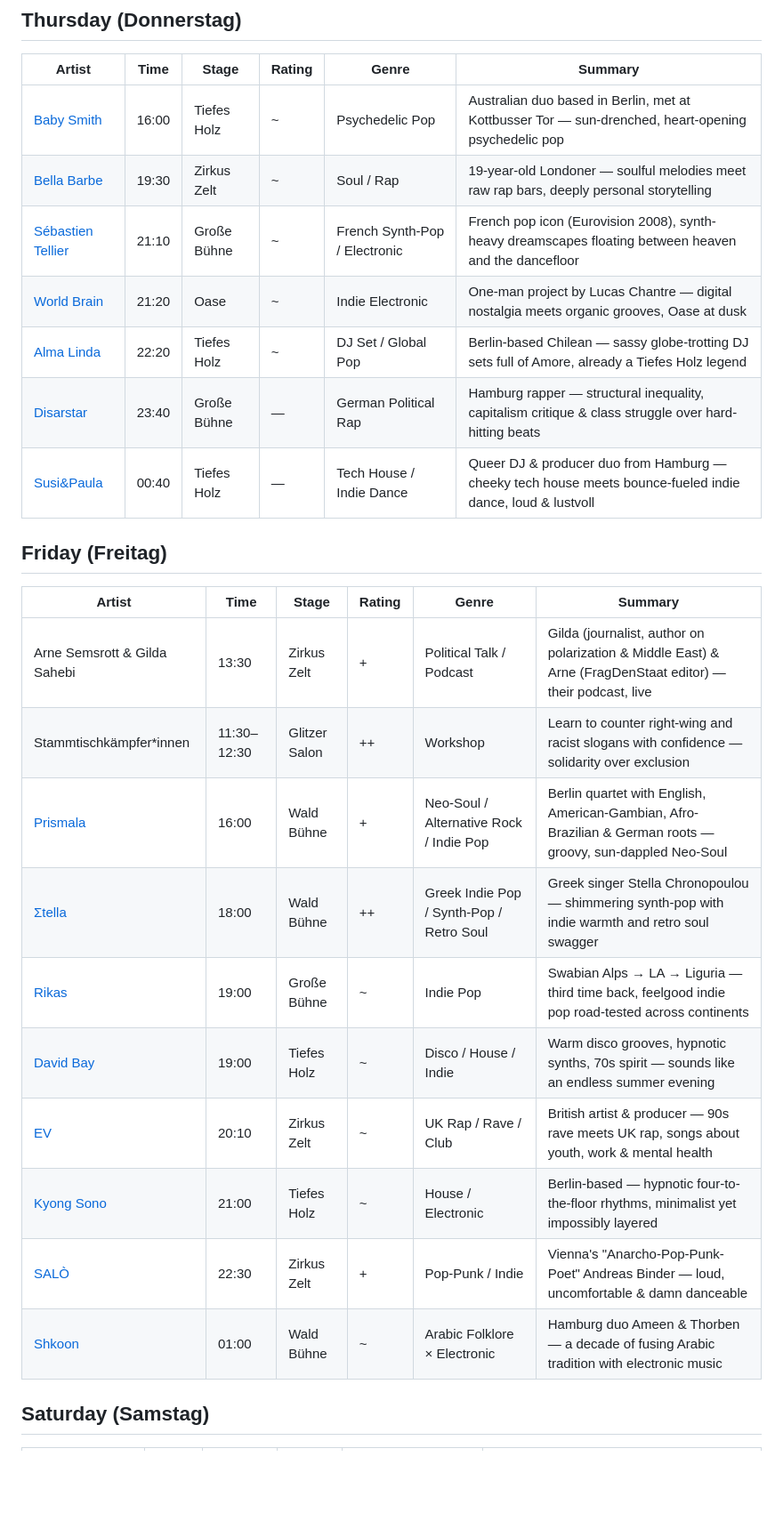
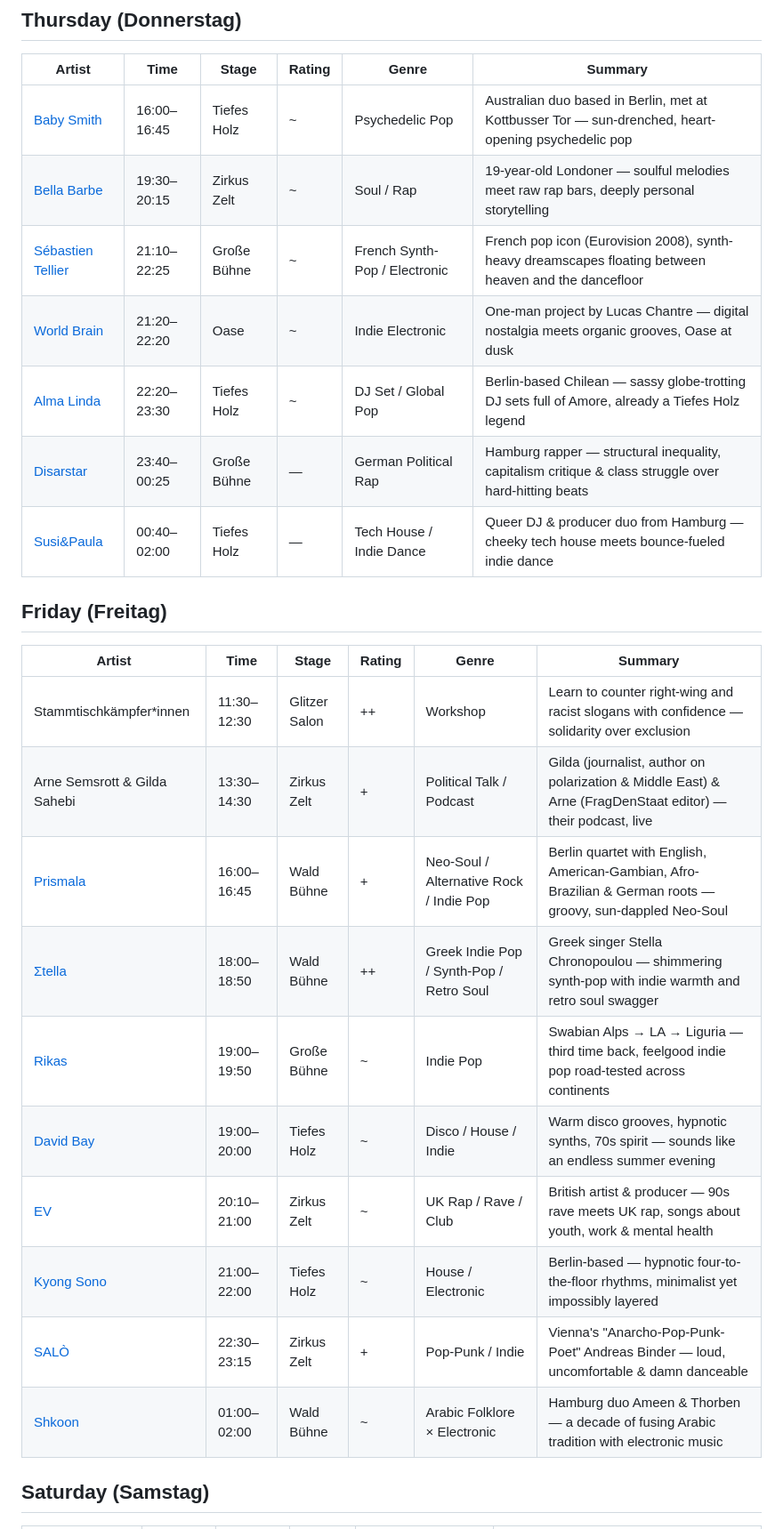
Before and after one commit to juicyarts/festival-tt-picks, a Markdown page: appletree-2026/schedule.md, the part around one of its changes. Shown at 89% size. Drawn GitHub-style; blank space fills up the shorter version.

Commit message:
chore(time): change to from-to

```diff
--- a/appletree-2026/schedule.md
+++ b/appletree-2026/schedule.md
@@ -4,28 +4,28 @@
 
 | Artist | Time | Stage | Rating | Genre | Summary |
 |---|---|---|---|---|---|
-| [Baby Smith](https://open.spotify.com/artist/4QzM5sY3QDA4mmgv8Xj932) | 16:00 | Tiefes Holz | ~ | Psychedelic Pop | Australian duo based in Berlin, met at Kottbusser Tor — sun-drenched, heart-opening psychedelic pop |
-| [Bella Barbe](https://open.spotify.com/artist/0vCuoT3gNNLmYGlZnQSGH6) | 19:30 | Zirkus Zelt | ~ | Soul / Rap | 19-year-old Londoner — soulful melodies meet raw rap bars, deeply personal storytelling |
-| [Sébastien Tellier](https://open.spotify.com/artist/23ymPLjbtAMzTJS2qRtQ8Z) | 21:10 | Große Bühne | ~ | French Synth-Pop / Electronic | French pop icon (Eurovision 2008), synth-heavy dreamscapes floating between heaven and the dancefloor |
-| [World Brain](https://open.spotify.com/artist/2CiVXlqZHnOj4nWFBj3s2k) | 21:20 | Oase | ~ | Indie Electronic | One-man project by Lucas Chantre — digital nostalgia meets organic grooves, Oase at dusk |
-| [Alma Linda](https://open.spotify.com/artist/7m8eGjYW5sFeu4YWABh2d9) | 22:20 | Tiefes Holz | ~ | DJ Set / Global Pop | Berlin-based Chilean — sassy globe-trotting DJ sets full of Amore, already a Tiefes Holz legend |
-| [Disarstar](https://open.spotify.com/artist/7BSNHln0lSqyDHdQ3sv0Q5) | 23:40 | Große Bühne | — | German Political Rap | Hamburg rapper — structural inequality, capitalism critique & class struggle over hard-hitting beats |
-| [Susi&Paula](https://open.spotify.com/artist/2PbovIOe3ext7TEvM2WrDD) | 00:40 | Tiefes Holz | — | Tech House / Indie Dance | Queer DJ & producer duo from Hamburg — cheeky tech house meets bounce-fueled indie dance, loud & lustvoll |
+| [Baby Smith](https://open.spotify.com/artist/4QzM5sY3QDA4mmgv8Xj932) | 16:00–16:45 | Tiefes Holz | ~ | Psychedelic Pop | Australian duo based in Berlin, met at Kottbusser Tor — sun-drenched, heart-opening psychedelic pop |
+| [Bella Barbe](https://open.spotify.com/artist/0vCuoT3gNNLmYGlZnQSGH6) | 19:30–20:15 | Zirkus Zelt | ~ | Soul / Rap | 19-year-old Londoner — soulful melodies meet raw rap bars, deeply personal storytelling |
+| [Sébastien Tellier](https://open.spotify.com/artist/23ymPLjbtAMzTJS2qRtQ8Z) | 21:10–22:25 | Große Bühne | ~ | French Synth-Pop / Electronic | French pop icon (Eurovision 2008), synth-heavy dreamscapes floating between heaven and the dancefloor |
+| [World Brain](https://open.spotify.com/artist/2CiVXlqZHnOj4nWFBj3s2k) | 21:20–22:20 | Oase | ~ | Indie Electronic | One-man project by Lucas Chantre — digital nostalgia meets organic grooves, Oase at dusk |
+| [Alma Linda](https://open.spotify.com/artist/7m8eGjYW5sFeu4YWABh2d9) | 22:20–23:30 | Tiefes Holz | ~ | DJ Set / Global Pop | Berlin-based Chilean — sassy globe-trotting DJ sets full of Amore, already a Tiefes Holz legend |
+| [Disarstar](https://open.spotify.com/artist/7BSNHln0lSqyDHdQ3sv0Q5) | 23:40–00:25 | Große Bühne | — | German Political Rap | Hamburg rapper — structural inequality, capitalism critique & class struggle over hard-hitting beats |
+| [Susi&Paula](https://open.spotify.com/artist/2PbovIOe3ext7TEvM2WrDD) | 00:40–02:00 | Tiefes Holz | — | Tech House / Indie Dance | Queer DJ & producer duo from Hamburg — cheeky tech house meets bounce-fueled indie dance |
 
 ## Friday (Freitag)
 
 | Artist | Time | Stage | Rating | Genre | Summary |
 |---|---|---|---|---|---|
-| Arne Semsrott & Gilda Sahebi | 13:30 | Zirkus Zelt | + | Political Talk / Podcast | Gilda (journalist, author on polarization & Middle East) & Arne (FragDenStaat editor) — their podcast, live |
 | Stammtischkämpfer\*innen | 11:30–12:30 | Glitzer Salon | ++ | Workshop | Learn to counter right-wing and racist slogans with confidence — solidarity over exclusion |
-| [Prismala](https://open.spotify.com/artist/6lXVNvlFTyg8be1FVdfRDY) | 16:00 | Wald Bühne | + | Neo-Soul / Alternative Rock / Indie Pop | Berlin quartet with English, American-Gambian, Afro-Brazilian & German roots — groovy, sun-dappled Neo-Soul |
-| [Σtella](https://open.spotify.com/intl-de/artist/2tBWWgGv7H5ymPtJrT1rNu) | 18:00 | Wald Bühne | ++ | Greek Indie Pop / Synth-Pop / Retro Soul | Greek singer Stella Chronopoulou — shimmering synth-pop with indie warmth and retro soul swagger |
-| [Rikas](https://open.spotify.com/artist/3OWO2LOPTl1u6XvJHkwHmd) | 19:00 | Große Bühne | ~ | Indie Pop | Swabian Alps → LA → Liguria — third time back, feelgood indie pop road-tested across continents |
-| [David Bay](https://open.spotify.com/artist/5yHK7mClF5i8Jabk8IKISo) | 19:00 | Tiefes Holz | ~ | Disco / House / Indie | Warm disco grooves, hypnotic synths, 70s spirit — sounds like an endless summer evening |
-| [EV](https://open.spotify.com/artist/1qOueWotu6CIb1GMoib2GX) | 20:10 | Zirkus Zelt | ~ | UK Rap / Rave / Club | British artist & producer — 90s rave meets UK rap, songs about youth, work & mental health |
-| [Kyong Sono](https://open.spotify.com/artist/4zy5g7xdWMP1adk6zGHeVx) | 21:00 | Tiefes Holz | ~ | House / Electronic | Berlin-based — hypnotic four-to-the-floor rhythms, minimalist yet impossibly layered |
-| [SALÒ](https://open.spotify.com/artist/49uauFOxmzTD83IUpZPdLz) | 22:30 | Zirkus Zelt | + | Pop-Punk / Indie | Vienna's "Anarcho-Pop-Punk-Poet" Andreas Binder — loud, uncomfortable & damn danceable |
-| [Shkoon](https://open.spotify.com/artist/3CdsJ9u53uPu3dScKypLVv) | 01:00 | Wald Bühne | ~ | Arabic Folklore × Electronic | Hamburg duo Ameen & Thorben — a decade of fusing Arabic tradition with electronic music |
+| Arne Semsrott & Gilda Sahebi | 13:30–14:30 | Zirkus Zelt | + | Political Talk / Podcast | Gilda (journalist, author on polarization & Middle East) & Arne (FragDenStaat editor) — their podcast, live |
+| [Prismala](https://open.spotify.com/artist/6lXVNvlFTyg8be1FVdfRDY) | 16:00–16:45 | Wald Bühne | + | Neo-Soul / Alternative Rock / Indie Pop | Berlin quartet with English, American-Gambian, Afro-Brazilian & German roots — groovy, sun-dappled Neo-Soul |
+| [Σtella](https://open.spotify.com/intl-de/artist/2tBWWgGv7H5ymPtJrT1rNu) | 18:00–18:50 | Wald Bühne | ++ | Greek Indie Pop / Synth-Pop / Retro Soul | Greek singer Stella Chronopoulou — shimmering synth-pop with indie warmth and retro soul swagger |
+| [Rikas](https://open.spotify.com/artist/3OWO2LOPTl1u6XvJHkwHmd) | 19:00–19:50 | Große Bühne | ~ | Indie Pop | Swabian Alps → LA → Liguria — third time back, feelgood indie pop road-tested across continents |
+| [David Bay](https://open.spotify.com/artist/5yHK7mClF5i8Jabk8IKISo) | 19:00–20:00 | Tiefes Holz | ~ | Disco / House / Indie | Warm disco grooves, hypnotic synths, 70s spirit — sounds like an endless summer evening |
+| [EV](https://open.spotify.com/artist/1qOueWotu6CIb1GMoib2GX) | 20:10–21:00 | Zirkus Zelt | ~ | UK Rap / Rave / Club | British artist & producer — 90s rave meets UK rap, songs about youth, work & mental health |
+| [Kyong Sono](https://open.spotify.com/artist/4zy5g7xdWMP1adk6zGHeVx) | 21:00–22:00 | Tiefes Holz | ~ | House / Electronic | Berlin-based — hypnotic four-to-the-floor rhythms, minimalist yet impossibly layered |
+| [SALÒ](https://open.spotify.com/artist/49uauFOxmzTD83IUpZPdLz) | 22:30–23:15 | Zirkus Zelt | + | Pop-Punk / Indie | Vienna's "Anarcho-Pop-Punk-Poet" Andreas Binder — loud, uncomfortable & damn danceable |
+| [Shkoon](https://open.spotify.com/artist/3CdsJ9u53uPu3dScKypLVv) | 01:00–02:00 | Wald Bühne | ~ | Arabic Folklore × Electronic | Hamburg duo Ameen & Thorben — a decade of fusing Arabic tradition with electronic music |
 
 ## Saturday (Samstag)
 
```
Also changed, not shown: other parts of appletree-2026/schedule.md (+14 -13 lines).
